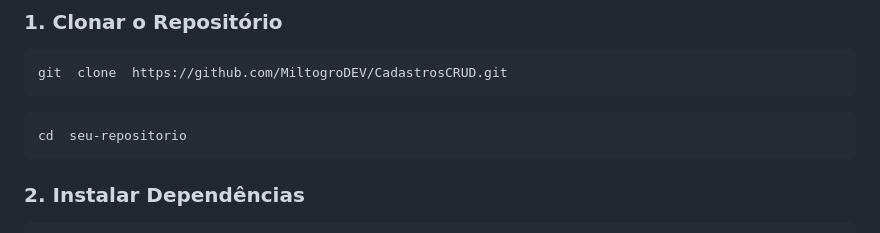
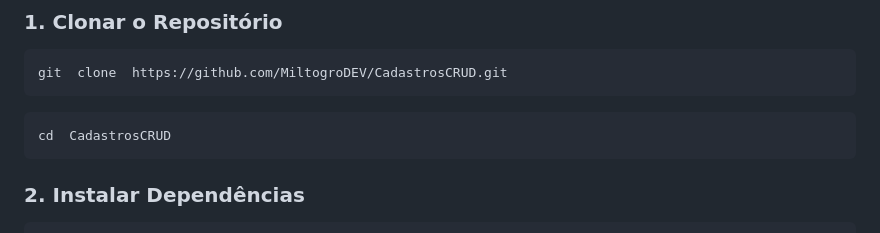
Before and after one commit to MiltogroDEV/CadastrosCRUD, a Markdown page: README.md, the part around the change. Rendered like a GitHub page.

Commit message:
README!!!

````diff
--- a/README.md
+++ b/README.md
@@ -14,7 +14,7 @@ git  clone  https://github.com/MiltogroDEV/CadastrosCRUD.git
 ```
 
 ```bash
-cd  seu-repositorio
+cd  CadastrosCRUD
 ```
 
 ### 2. Instalar Dependências
````
